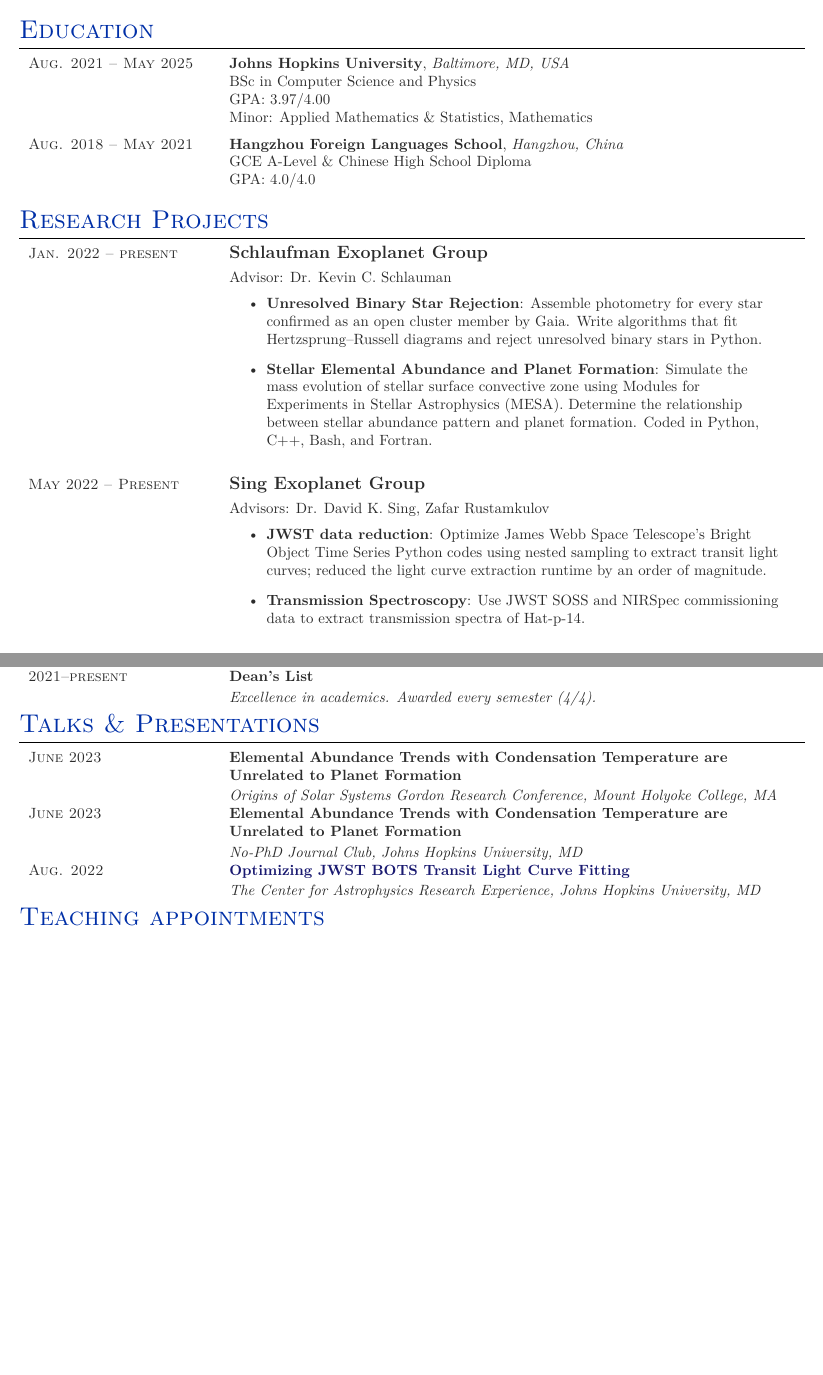
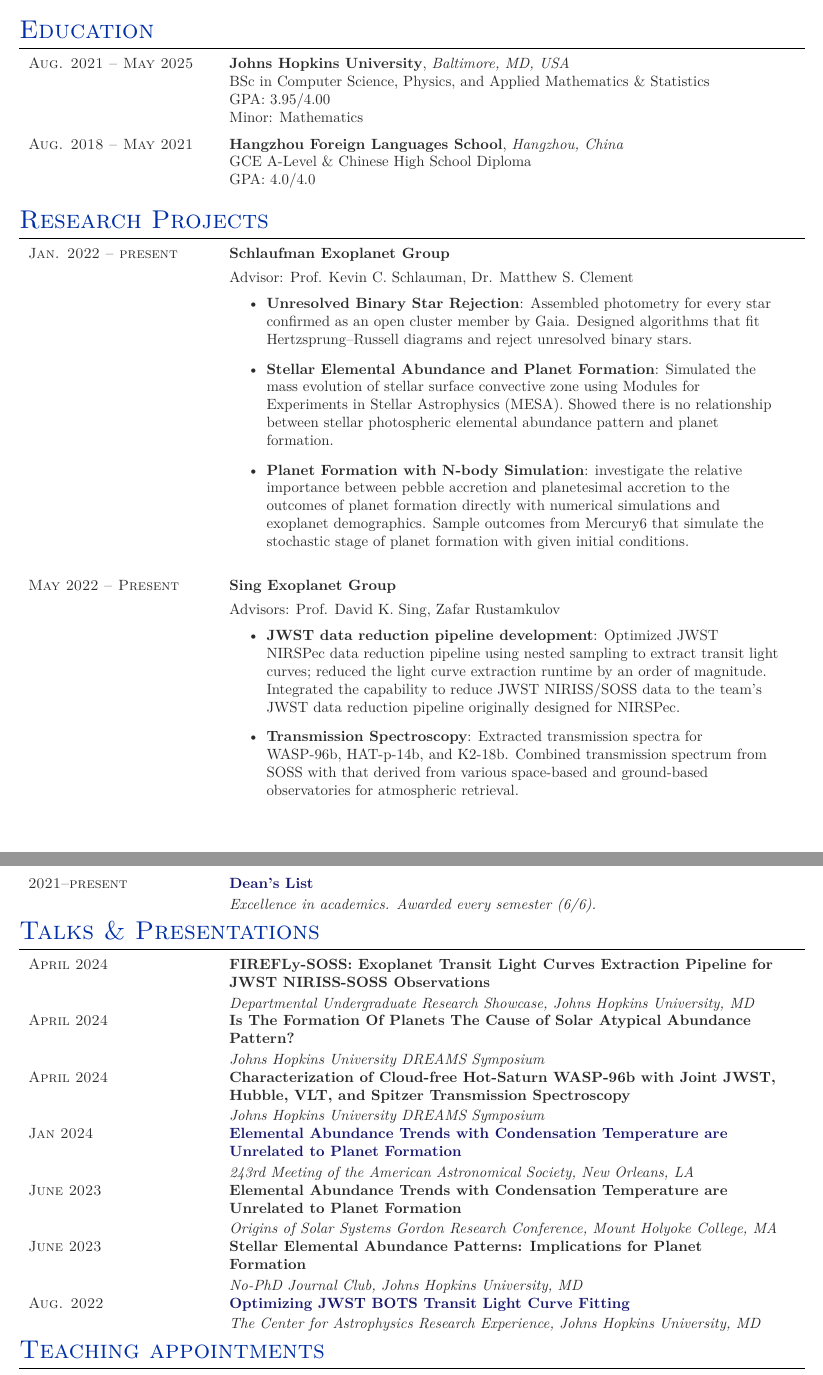
Before and after one commit to Chrrrrris/My_CV, a LaTeX CV (cv.tex): two parts of pages 1 and 2 of 3 before the commit and two parts of pages 1 and 3 of 3 after it, joined at a grey line, cut so that both start at the same text, the shorter picture padded with empty space. Compiled offline with XeLaTeX.

Commit message:
05/15/2024

```diff
--- a/cv.tex
+++ b/cv.tex
@@ -133,9 +134,9 @@
 
 	\educationentry{Aug. 2021 -- May 2025} % Duration
 	{\textbf{Johns Hopkins University}, \textit{Baltimore, MD, USA}} % Degree
-	{BSc in Computer Science and Physics} % Department
-	{GPA: 3.97/4.00} % Major
-	{Minor: Applied Mathematics \& Statistics, Mathematics} % Minor
+	{BSc in Computer Science, Physics, and Applied Mathematics \& Statistics} % Department
+	{GPA: 3.95/4.00} % Major
+	{Minor: Mathematics} % Minor
 
 	%------------------------------------------------
 
@@ -165,32 +166,32 @@
 % All 5 parameters must be supplied but any can be empty if you don't need them
 
 %------------------------------------------------
-
 \begin{supertabular}{L{4cm}@{\hskip 0.3in}L{13cm}} % Start a table with two columns, the table will ensure everything is aligned
 
 \workposition{Jan. 2022 -- present} % Duration
  % FT/PT (full time or part time)
-{Schlaufman Exoplanet Group} % Employer
-{Advisor: Dr. Kevin C. Schlauman} % Job title
+{\normalsize Schlaufman Exoplanet Group} % Employer
+{Advisor: Prof. Kevin C. Schlauman, Dr. Matthew S. Clement} % Job title
 {\begin{itemize}
 \vspace{-0.4cm}
-    \item \textbf{Unresolved Binary Star Rejection}:  Assemble photometry for every star confirmed as an open cluster member by Gaia. Write algorithms that fit Hertzsprung–Russell diagrams and reject unresolved binary stars in Python.
-    \item \textbf{Stellar Elemental Abundance and Planet Formation}: Simulate the mass evolution of stellar surface convective zone using Modules for Experiments in Stellar Astrophysics (MESA). Determine the relationship between stellar abundance pattern and planet formation. Coded in Python, C++, Bash, and Fortran.
+    \item \textbf{Unresolved Binary Star Rejection}:  Assembled photometry for every star confirmed as an open cluster member by Gaia. Designed algorithms that fit Hertzsprung–Russell diagrams and reject unresolved binary stars.
+    \item \textbf{Stellar Elemental Abundance and Planet Formation}: Simulated the mass evolution of stellar surface convective zone using Modules for Experiments in Stellar Astrophysics (MESA). Showed there is no relationship between stellar photospheric elemental abundance pattern and planet formation.
+    \item \textbf{Planet Formation with N-body Simulation}: investigate the relative importance between pebble accretion and planetesimal accretion to the outcomes of planet formation directly with numerical simulations and exoplanet demographics. Sample outcomes from Mercury6 that simulate the stochastic stage of planet formation with given initial conditions.
 \end{itemize}} % Project
 
 \workposition{May 2022 -- Present} % Duration
  % FT/PT (full time or part time)
-{Sing Exoplanet Group} % Employer
-{Advisors: Dr. David K. Sing, Zafar Rustamkulov} % Job title
+{\normalsize Sing Exoplanet Group} % Employer
+{Advisors: Prof. David K. Sing, Zafar Rustamkulov} % Job title
 {\begin{itemize}
 \vspace{-0.4cm}
-    \item \textbf{JWST data reduction}: Optimize James Webb Space Telescope's Bright Object Time Series Python codes using nested sampling to extract transit light curves; reduced the light curve extraction runtime by an order of magnitude.
-    \item \textbf{Transmission Spectroscopy}: Use JWST SOSS and NIRSpec commissioning data to extract transmission spectra of Hat-p-14.
+    \item \textbf{JWST data reduction pipeline development}: Optimized JWST NIRSPec data reduction pipeline using nested sampling to extract transit light curves; reduced the light curve extraction runtime by an order of magnitude. Integrated the capability to reduce JWST NIRISS/SOSS data to the team's JWST data reduction pipeline originally designed for NIRSPec.
+    \item \textbf{Transmission Spectroscopy}:  Extracted transmission spectra for WASP-96b, HAT-p-14b, and K2-18b. Combined transmission spectrum from SOSS with that derived from various space-based and ground-based observatories for atmospheric retrieval.
 \end{itemize}} % Project
 
 \workposition{Apr. 2020 -- Nov. 2020} % Duration
  % FT/PT (full time or part time)
-{Polar Research Institute of China (PRIC)} % Employer
+{\normalsize Polar Research Institute of China (PRIC)} % Employer
 {Advisor: Dr. Peng Jiang} % Job title
 {\begin{itemize}
 \vspace{-0.4cm}
@@ -291,11 +299,11 @@
 %------------------------------------------------
 \awardsentry{2022}
 {\href{https://hour.jhu.edu/opportunities/bdpsp/}{Bloomberg Distinguished Professor Fellowship}}
-{\textit{$\$$6,000, JHU, Research fellowship}}
+{\textit{$\$$6,000, JHU, competitive research fellowship; awarded to 2 physics undergraduates.}}
 
 \awardsentry{2021--present}
-{Dean's List}
-{\textit{Excellence in academics. Awarded every semester (4/4).}}
+{\href{https://advising.jhu.edu/student-roadmap/seniors/honors/}{Dean's List}}
+{\textit{Excellence in academics. Awarded every semester (6/6).}}
 \end{supertabular}
 
 
@@ -323,12 +331,26 @@
 
 	%------------------------------------------------
  \begin{supertabular}{L{4cm}@{\hskip 0.3in}L{13cm}}
+ \talkentry{April 2024}
+	{{FIREFLy-SOSS: Exoplanet Transit Light Curves Extraction Pipeline for JWST NIRISS-SOSS Observations}}
+	{Departmental Undergraduate Research Showcase, Johns Hopkins University, MD}
+
+         \talkentry{April 2024}
+	{{Is The Formation Of Planets The Cause of Solar Atypical Abundance Pattern?}}
+	{Johns Hopkins University DREAMS Symposium}
+
+        \talkentry{April 2024}
+	{{Characterization of Cloud-free Hot-Saturn WASP-96b with Joint JWST, Hubble, VLT, and Spitzer Transmission Spectroscopy}}
+	{Johns Hopkins University DREAMS Symposium}
+
+    \talkentry{Jan 2024}{\href{https://ui.adsabs.harvard.edu/abs/2024AAS...24310605W/abstract}{Elemental Abundance Trends with Condensation Temperature are Unrelated to Planet Formation}}{243rd Meeting of the American Astronomical Society, New Orleans, LA}
+
         \talkentry{June 2023}
 	{{Elemental Abundance Trends with Condensation Temperature are Unrelated to Planet Formation}}
 	{Origins of Solar Systems Gordon Research Conference, Mount Holyoke College, MA}
 
      \talkentry{June 2023}
-	{{Elemental Abundance Trends with Condensation Temperature are Unrelated to Planet Formation}}
+	{{Stellar Elemental Abundance Patterns: Implications for Planet Formation}}
 	{No-PhD Journal Club, Johns Hopkins University, MD}
 
 	\talkentry{Aug. 2022}
```
Also changed, not shown: cv.pdf, cv.tex (35 more changed lines).
